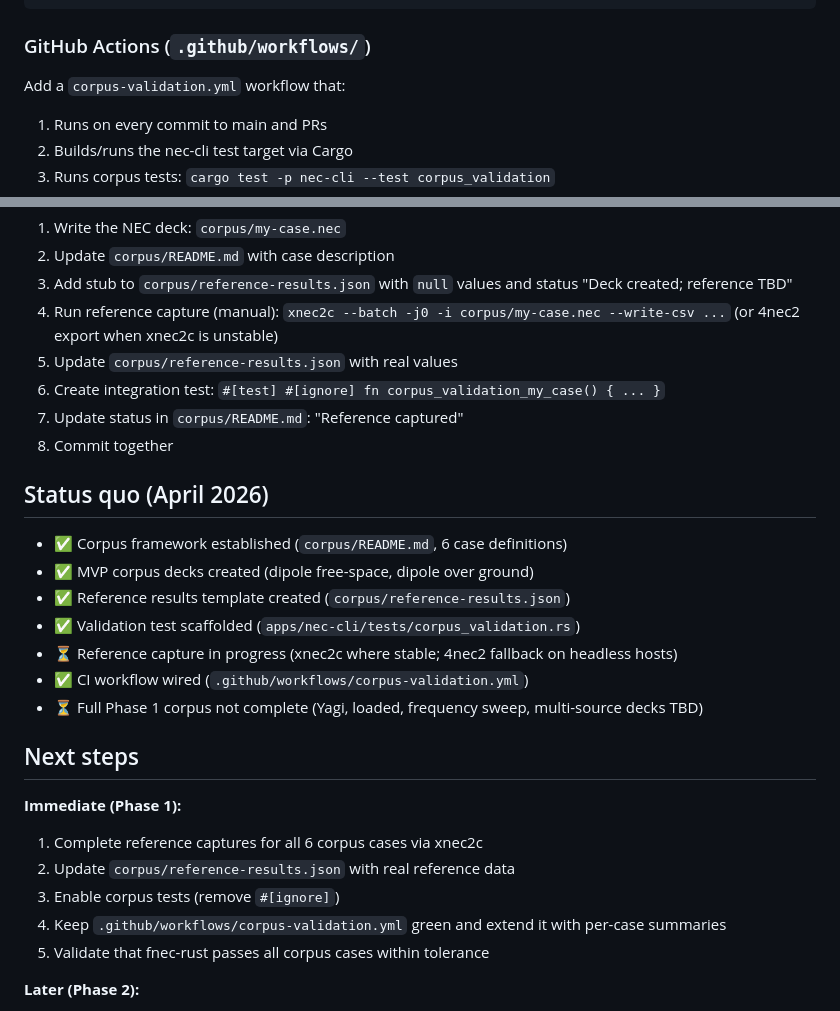
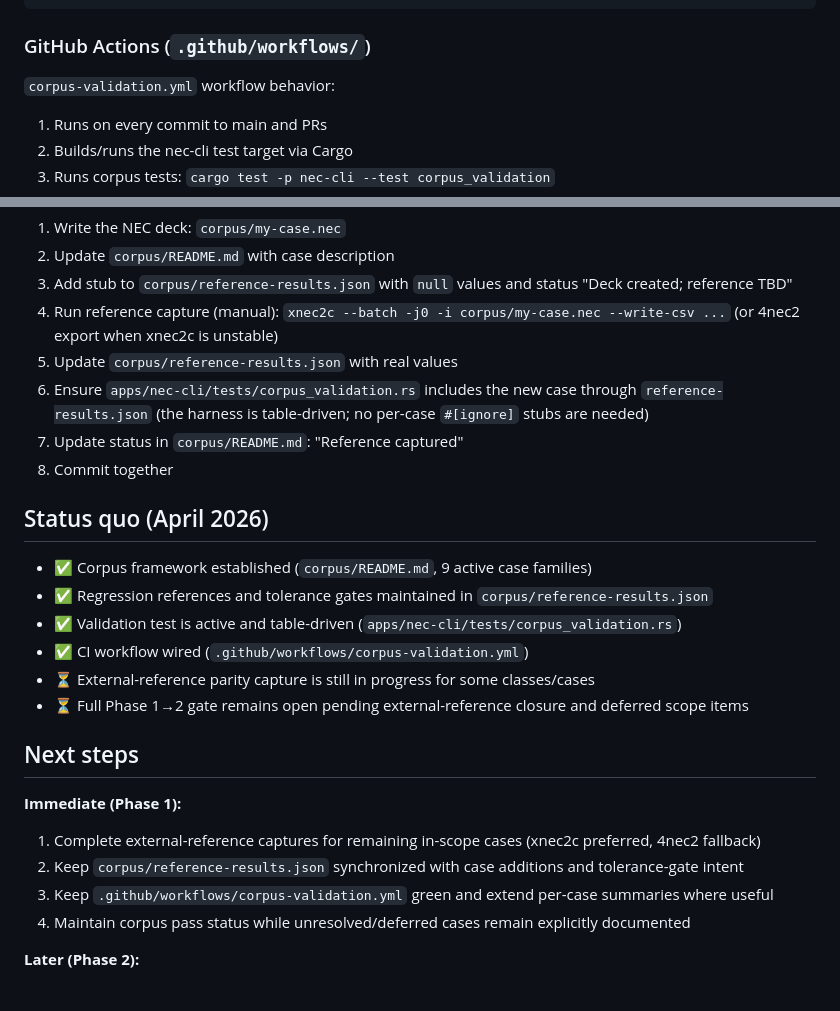
Before and after one commit to dc0sk/fnec-rust, a Markdown page: docs/corpus-validation-strategy.md, 2 parts joined by grey strips. Rendered like a GitHub page.

```diff
--- a/docs/corpus-validation-strategy.md
+++ b/docs/corpus-validation-strategy.md
@@ -176,7 +176,7 @@ cargo test -p nec-cli --test corpus_validation  # Corpus validation
 
 ### GitHub Actions (`.github/workflows/`)
 
-Add a `corpus-validation.yml` workflow that:
+`corpus-validation.yml` workflow behavior:
 
 1. Runs on every commit to main and PRs
 2. Builds/runs the nec-cli test target via Cargo
@@ -224,28 +224,26 @@ To add a new corpus case:
 3. Add stub to `corpus/reference-results.json` with `null` values and status "Deck created; reference TBD"
 4. Run reference capture (manual): `xnec2c --batch -j0 -i corpus/my-case.nec --write-csv ...` (or 4nec2 export when xnec2c is unstable)
 5. Update `corpus/reference-results.json` with real values
-6. Create integration test: `#[test] #[ignore] fn corpus_validation_my_case() { ... }`
+6. Ensure `apps/nec-cli/tests/corpus_validation.rs` includes the new case through `reference-results.json` (the harness is table-driven; no per-case `#[ignore]` stubs are needed)
 7. Update status in `corpus/README.md`: "Reference captured"
 8. Commit together
 
 ## Status quo (April 2026)
 
-- ✅ Corpus framework established (`corpus/README.md`, 6 case definitions)
-- ✅ MVP corpus decks created (dipole free-space, dipole over ground)
-- ✅ Reference results template created (`corpus/reference-results.json`)
-- ✅ Validation test scaffolded (`apps/nec-cli/tests/corpus_validation.rs`)
-- ⏳ Reference capture in progress (xnec2c where stable; 4nec2 fallback on headless hosts)
+- ✅ Corpus framework established (`corpus/README.md`, 9 active case families)
+- ✅ Regression references and tolerance gates maintained in `corpus/reference-results.json`
+- ✅ Validation test is active and table-driven (`apps/nec-cli/tests/corpus_validation.rs`)
 - ✅ CI workflow wired (`.github/workflows/corpus-validation.yml`)
-- ⏳ Full Phase 1 corpus not complete (Yagi, loaded, frequency sweep, multi-source decks TBD)
+- ⏳ External-reference parity capture is still in progress for some classes/cases
+- ⏳ Full Phase 1→2 gate remains open pending external-reference closure and deferred scope items
 
 ## Next steps
 
 **Immediate (Phase 1):**
-1. Complete reference captures for all 6 corpus cases via xnec2c
-2. Update `corpus/reference-results.json` with real reference data
-3. Enable corpus tests (remove `#[ignore]`)
-4. Keep `.github/workflows/corpus-validation.yml` green and extend it with per-case summaries
-5. Validate that fnec-rust passes all corpus cases within tolerance
+1. Complete external-reference captures for remaining in-scope cases (xnec2c preferred, 4nec2 fallback)
+2. Keep `corpus/reference-results.json` synchronized with case additions and tolerance-gate intent
+3. Keep `.github/workflows/corpus-validation.yml` green and extend per-case summaries where useful
+4. Maintain corpus pass status while unresolved/deferred cases remain explicitly documented
 
 **Later (Phase 2):**
 1. Expand corpus with complex geometries
```
Also changed, not shown: corpus/README.md (+8 -11 lines).
